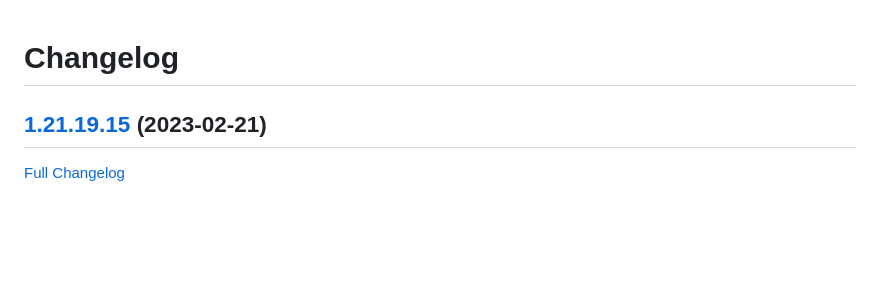
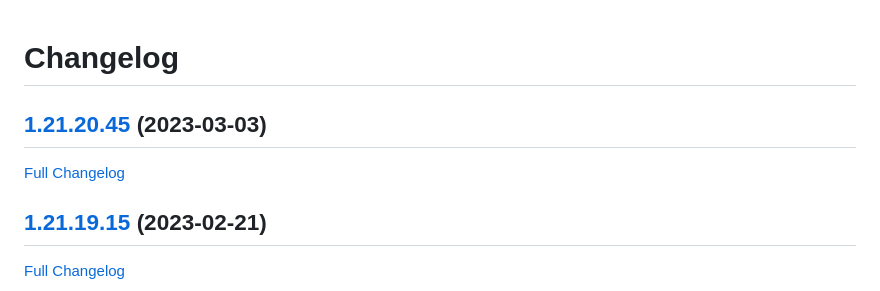
Before and after one commit to bunq/doc, a Markdown page: CHANGELOG.md, the part around the change. Drawn GitHub-style; blank space fills up the shorter version.

Commit message:
Regenerated changelog.

```diff
--- a/CHANGELOG.md
+++ b/CHANGELOG.md
@@ -1,4 +1,8 @@
 # Changelog
+
+## [1.21.20.45](https://github.com/bunq/doc/tree/1.21.20.45) (2023-03-03)
+
+[Full Changelog](https://github.com/bunq/doc/compare/1.21.19.15...1.21.20.45)
 
 ## [1.21.19.15](https://github.com/bunq/doc/tree/1.21.19.15) (2023-02-21)
 
```
